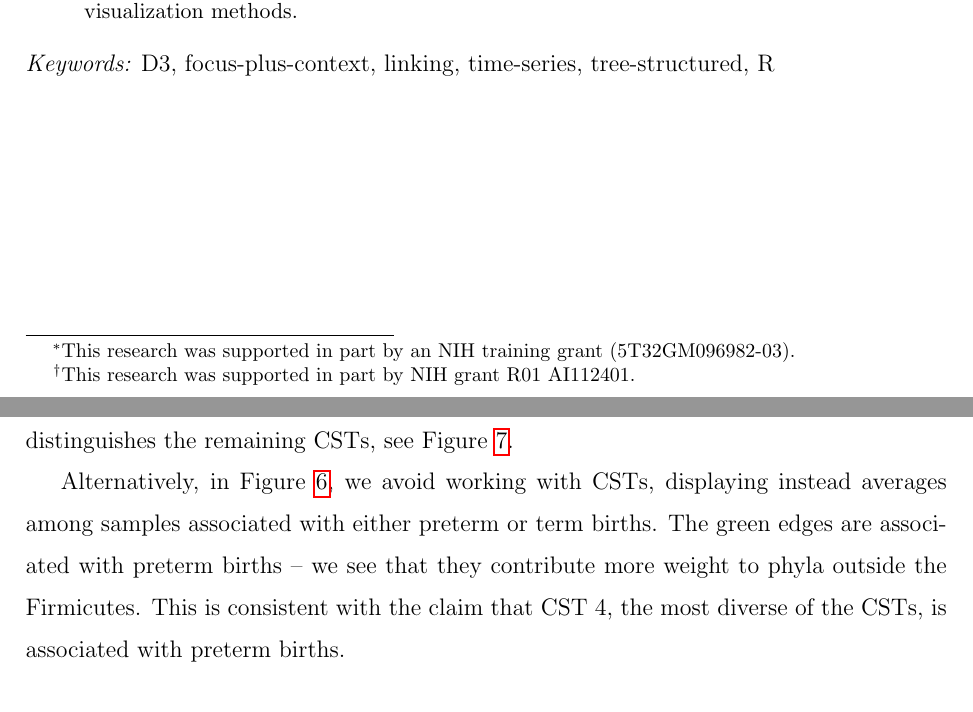
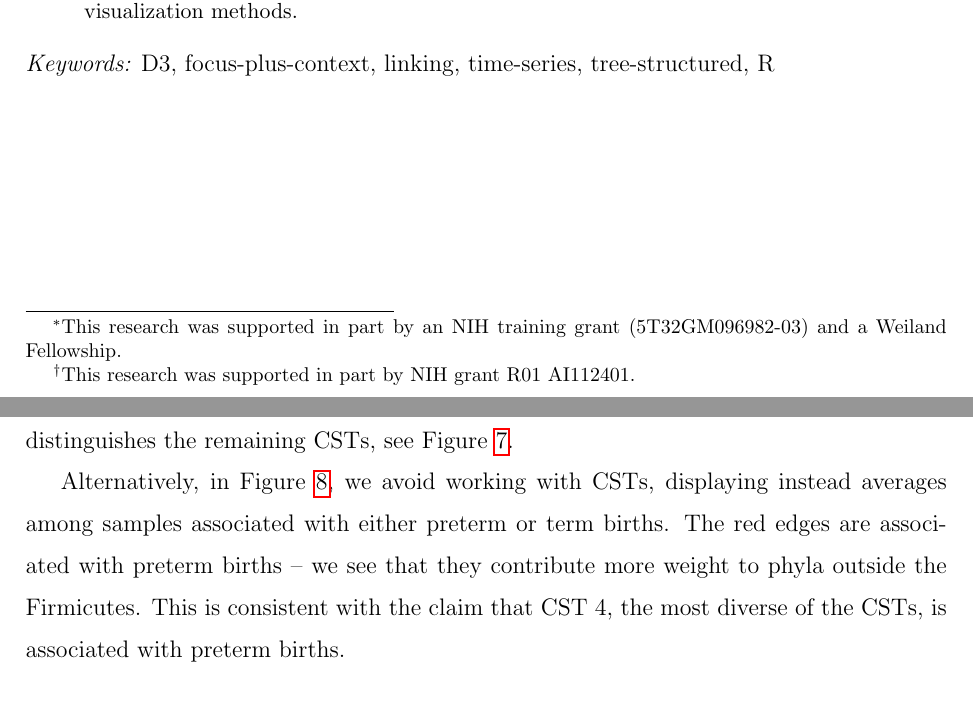
Before and after one commit to krisrs1128/treelapse_notes, a LaTeX paper (treelapse.tex): two parts of pages 1 and 13 of 28, joined at a grey line, cut so that both start at the same text. Compiled offline with pdfLaTeX.

Commit message:
Update figure legend order (pregnancy)
Also, add weiland fellowship.

```diff
--- a/treelapse.tex
+++ b/treelapse.tex
@@ -30,7 +30,7 @@
 {
   \title{\bf Interactive Visualization of Hierarchically Structured Data}
   \author{Kris Sankaran\thanks{
-      This research was supported in part by an NIH training grant (5T32GM096982-03).}\hspace{.2cm}\\
+      This research was supported in part by an NIH training grant (5T32GM096982-03) and a Weiland Fellowship.}\hspace{.2cm}\\
     Department of Statistics, Stanford University\\
     and \\
     Susan Holmes\thanks{
@@ -511,9 +511,9 @@ diversity. Further, focusing on the Lactobacillaceae family, we note
 that the differential abundance of these bacteria distinguishes the
 remaining CSTs, see Figure \ref{fig:pretermcstslacto}.
 
-Alternatively, in Figure \ref{fig:pretermcsts}, we avoid working with
+Alternatively, in Figure \ref{fig:pretermpreterm}, we avoid working with
 CSTs, displaying instead averages among samples associated with either
-preterm or term births. The green edges are associated with preterm
+preterm or term births. The red edges are associated with preterm
 births -- we see that they contribute more weight to phyla outside the
 Firmicutes. This is consistent with the claim that CST 4, the most
 diverse of the CSTs, is associated with preterm births.
```
Also changed, not shown: figure/preterm_preterm.png.
